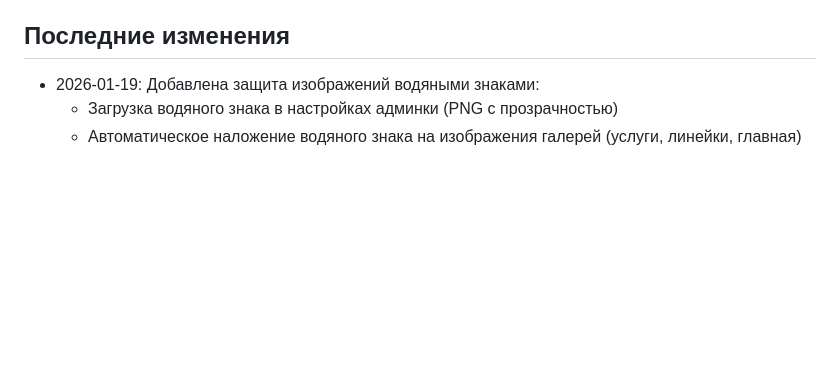
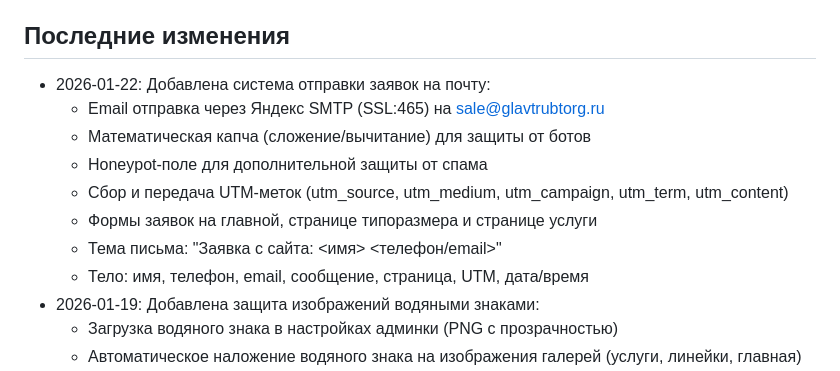
Before and after one commit to android156/GTT2026, a Markdown page: replit.md, the part around the change. Rendered like a GitHub page; blank space fills up the shorter version.

Commit message:
Add system for sending applications via email with bot protection
Implement an email sending service with CAPTCHA, honeypot, UTM tracking, and forms on multiple pages, persisting data in the admin panel.

Replit-Commit-Author: Agent
Replit-Commit-Session-Id: af29bfee-a78e-48ae-98e9-ea0bf268acfe
Replit-Commit-Checkpoint-Type: full_checkpoint
Replit-Commit-Event-Id: 0f653315-0ffd-4112-8489-b4da7a0af7ad
Replit-Commit-Screenshot-Url: https://storage.googleapis.com/screenshot-production-us-central1/0eb04fca-7d1f-42bb-afb3-eff8a68c4d6e/af29bfee-a78e-48ae-98e9-ea0bf268acfe/ZdwHoEr
Replit-Helium-Checkpoint-Created: true

```diff
--- a/replit.md
+++ b/replit.md
@@ -66,6 +66,14 @@ python app.py
 - Ручные редиректы через админку имеют приоритет
 
 ## Последние изменения
+- 2026-01-22: Добавлена система отправки заявок на почту:
+  - Email отправка через Яндекс SMTP (SSL:465) на sale@glavtrubtorg.ru
+  - Математическая капча (сложение/вычитание) для защиты от ботов
+  - Honeypot-поле для дополнительной защиты от спама
+  - Сбор и передача UTM-меток (utm_source, utm_medium, utm_campaign, utm_term, utm_content)
+  - Формы заявок на главной, странице типоразмера и странице услуги
+  - Тема письма: "Заявка с сайта: <имя> <телефон/email>"
+  - Тело: имя, телефон, email, сообщение, страница, UTM, дата/время
 - 2026-01-19: Добавлена защита изображений водяными знаками:
   - Загрузка водяного знака в настройках админки (PNG с прозрачностью)
   - Автоматическое наложение водяного знака на изображения галерей (услуги, линейки, главная)
```
